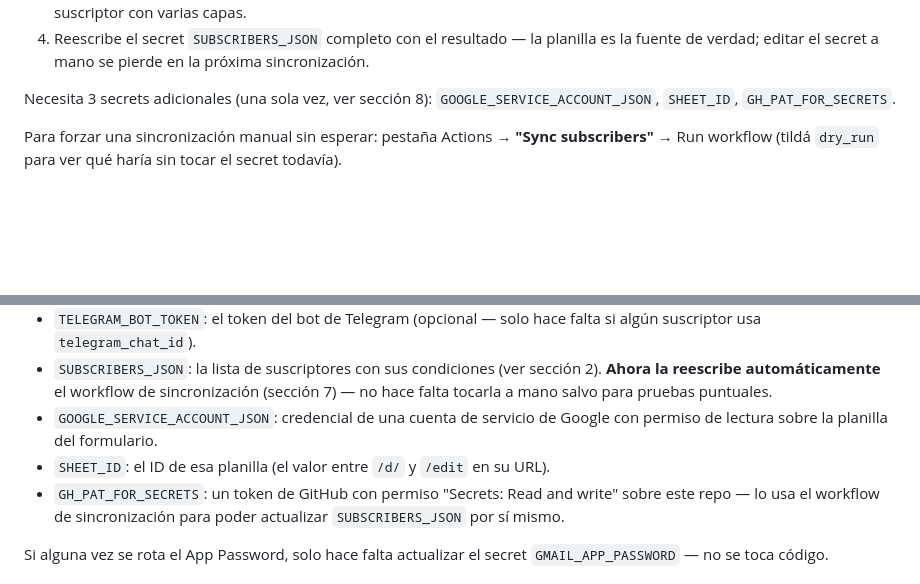
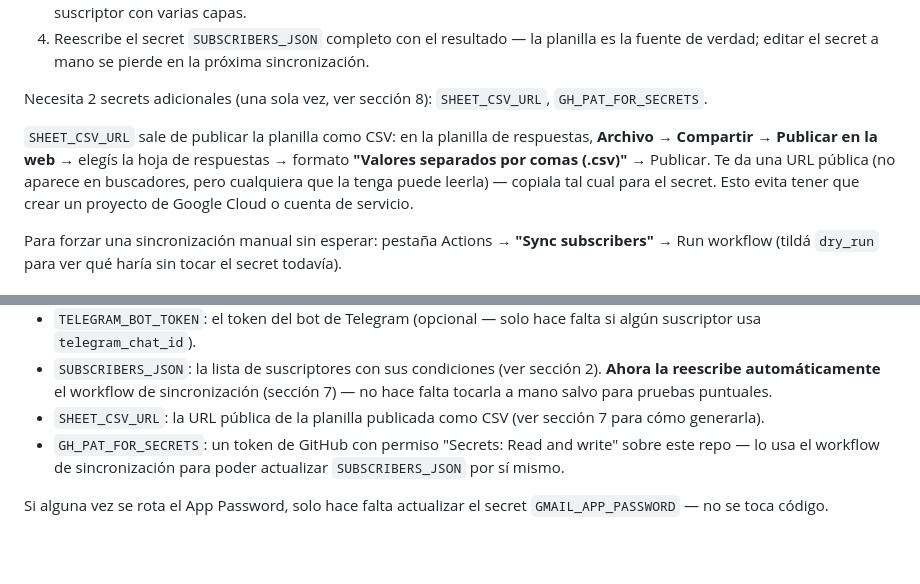
Before and after one commit to kindmartin/condition-alert, a Markdown page: MANUAL.md, 2 parts joined by grey strips. Drawn GitHub-style; blank space fills up the shorter version.

Commit message:
Update manual for the CSV-based subscriber sync setup
Co-Authored-By: Claude Sonnet 5 <noreply@anthropic.com>

```diff
--- a/MANUAL.md
+++ b/MANUAL.md
@@ -268,8 +268,15 @@ por día** y:
    planilla es la fuente de verdad; editar el secret a mano se pierde en la
    próxima sincronización.
 
-Necesita 3 secrets adicionales (una sola vez, ver sección 8):
-`GOOGLE_SERVICE_ACCOUNT_JSON`, `SHEET_ID`, `GH_PAT_FOR_SECRETS`.
+Necesita 2 secrets adicionales (una sola vez, ver sección 8):
+`SHEET_CSV_URL`, `GH_PAT_FOR_SECRETS`.
+
+`SHEET_CSV_URL` sale de publicar la planilla como CSV: en la planilla de
+respuestas, **Archivo → Compartir → Publicar en la web** → elegís la hoja
+de respuestas → formato **"Valores separados por comas (.csv)"** →
+Publicar. Te da una URL pública (no aparece en buscadores, pero cualquiera
+que la tenga puede leerla) — copiala tal cual para el secret. Esto evita
+tener que crear un proyecto de Google Cloud o cuenta de servicio.
 
 Para forzar una sincronización manual sin esperar: pestaña Actions →
 **"Sync subscribers"** → Run workflow (tildá `dry_run` para ver qué haría
@@ -289,9 +296,8 @@ En Settings → Secrets and variables → Actions del repo:
   sección 2). **Ahora la reescribe automáticamente** el workflow de
   sincronización (sección 7) — no hace falta tocarla a mano salvo para
   pruebas puntuales.
-- `GOOGLE_SERVICE_ACCOUNT_JSON`: credencial de una cuenta de servicio de
-  Google con permiso de lectura sobre la planilla del formulario.
-- `SHEET_ID`: el ID de esa planilla (el valor entre `/d/` y `/edit` en su URL).
+- `SHEET_CSV_URL`: la URL pública de la planilla publicada como CSV (ver
+  sección 7 para cómo generarla).
 - `GH_PAT_FOR_SECRETS`: un token de GitHub con permiso "Secrets: Read and
   write" sobre este repo — lo usa el workflow de sincronización para poder
   actualizar `SUBSCRIBERS_JSON` por sí mismo.
```
